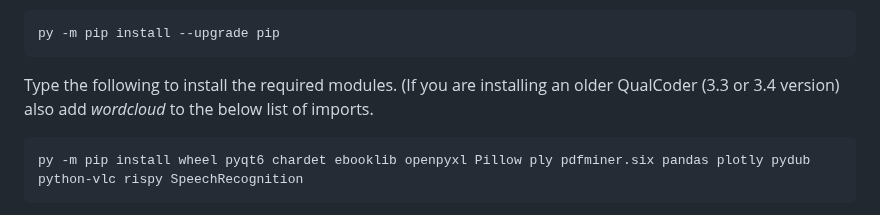
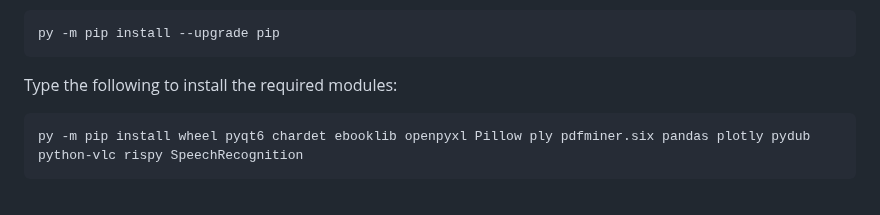
Before and after one commit to ccbogel/QualCoder, a Markdown page: README.md, the part around the change. GitHub-like rendering.

````diff
--- a/README.md
+++ b/README.md
@@ -69,7 +69,7 @@ env\Scripts\activate
 py -m pip install --upgrade pip
 ```
 
-Type the following to install the required modules. (If you are installing an older QualCoder (3.3 or 3.4 version) also add *wordcloud* to the below list of imports.
+Type the following to install the required modules:
 
 ```bash
 py -m pip install wheel pyqt6 chardet ebooklib openpyxl Pillow ply pdfminer.six pandas plotly pydub python-vlc rispy SpeechRecognition
````
